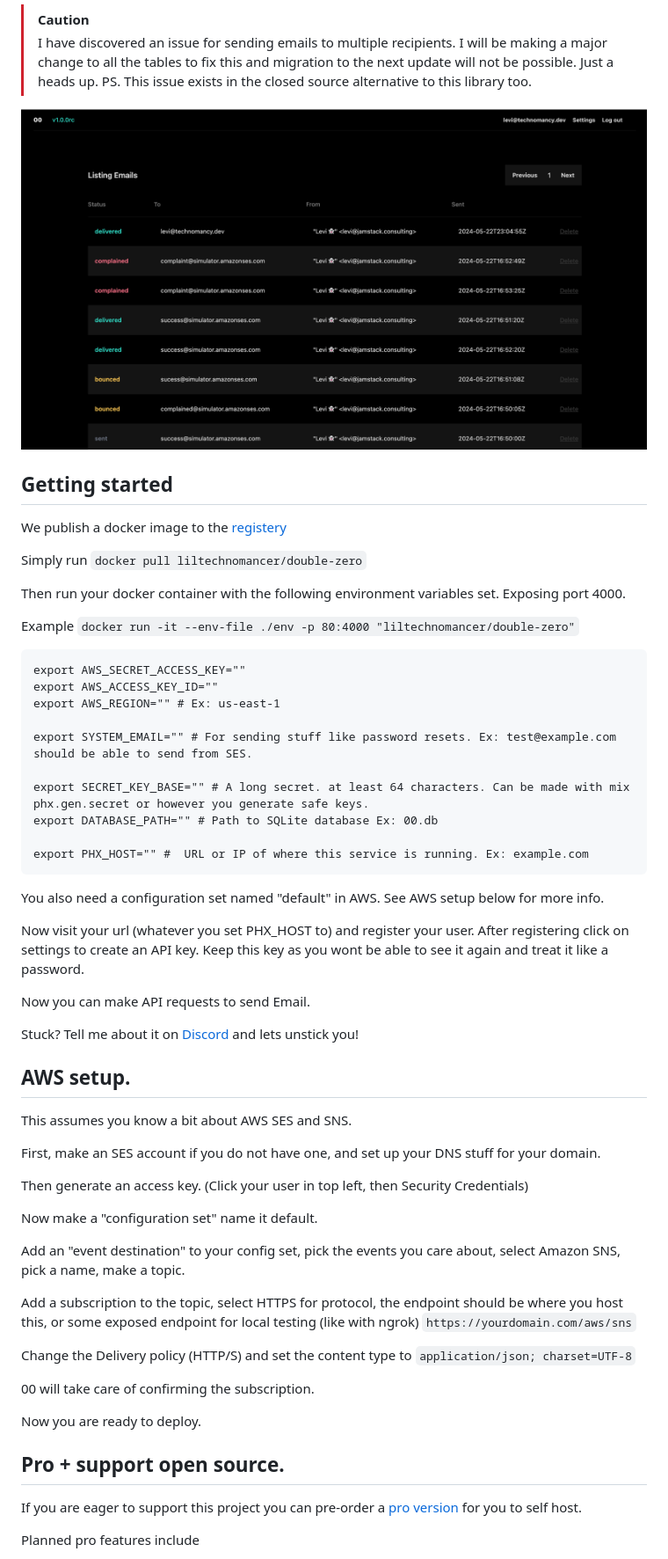
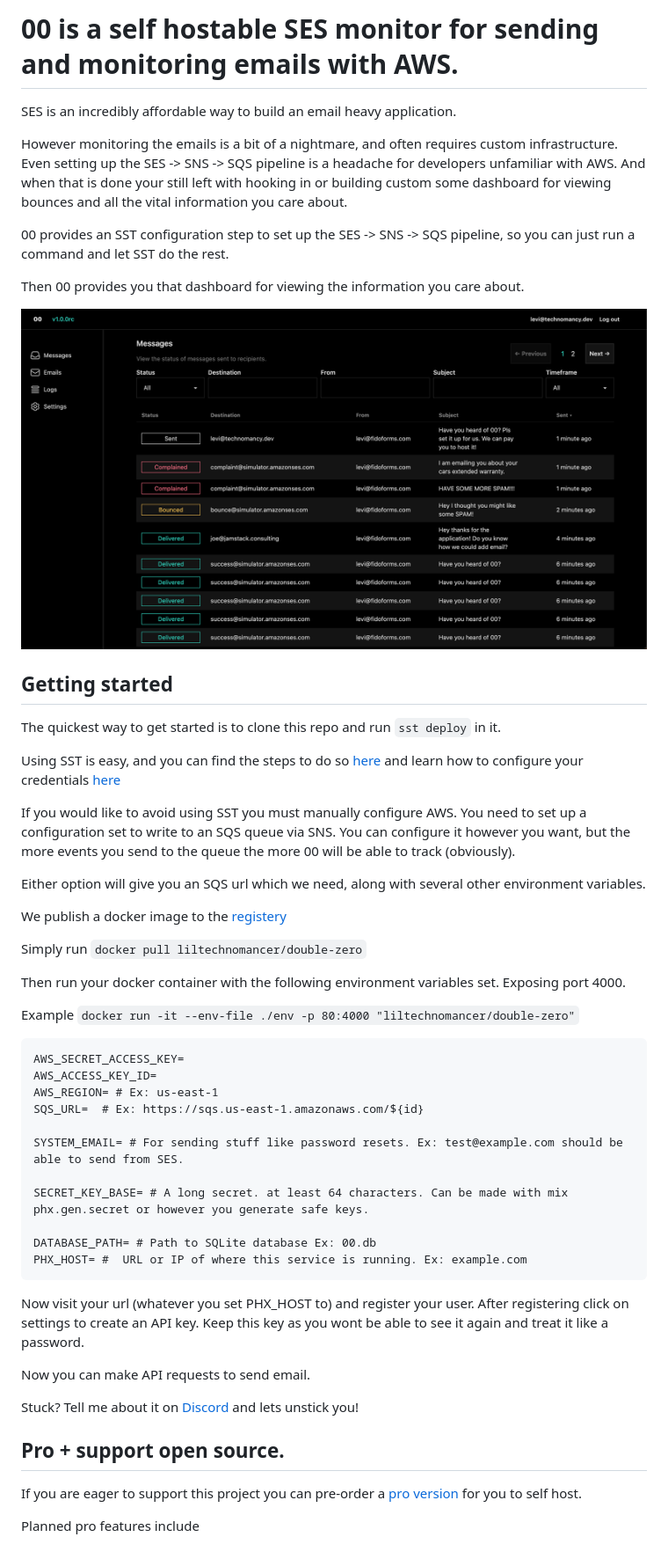
Before and after one commit to technomancy-dev/00, a Markdown page: README.md, the part around the change printed below. Shown: that part at 88% size. Drawn GitHub-style; pictures changed too: 00.png.

````diff
--- a/README.md
+++ b/README.md
@@ -1,10 +1,26 @@
-> [!CAUTION]
-> I have discovered an issue for sending emails to multiple recipients. I will be making a major change to all the tables to fix this and migration to the next update will not be possible. Just a heads up. PS. This issue exists in the closed source alternative to this library too.
+# 00 is a self hostable SES monitor for sending and monitoring emails with AWS.
 
+SES is an incredibly affordable way to build an email heavy application.
+
+However monitoring the emails is a bit of a nightmare, and often requires custom infrastructure. Even setting up the SES -> SNS -> SQS pipeline is a headache for developers unfamiliar with AWS. And when that is done your still left with hooking in or building custom some dashboard for viewing bounces and all the vital information you care about.
+
+00 provides an SST configuration step to set up the SES -> SNS -> SQS pipeline,
+so you can just run a command and let SST do the rest.
+
+Then 00 provides you that dashboard for viewing the information you care about.
 
 ![Dashboard displaying emails](00.png)
 
 ## Getting started
+
+The quickest way to get started is to clone this repo and run `sst deploy` in it.
+
+Using SST is easy, and you can find the steps to do so [here](https://ion.sst.dev/docs/reference/cli) and learn how to configure your credentials [here](https://docs.sst.dev/advanced/iam-credentials#loading-from-a-file)
+
+If you would like to avoid using SST you must manually configure AWS.
+You need to set up a configuration set to write to an SQS queue via SNS. You can configure it however you want, but the more events you send to the queue the more 00 will be able to track (obviously).
+
+Either option will give you an SQS url which we need, along with several other environment variables.
 
 We publish a docker image to the [registery](https://hub.docker.com/r/liltechnomancer/double-zero)
 
@@ -15,47 +31,26 @@ Then run your docker container with the following environment variables set. Exp
 Example `docker run -it --env-file ./env -p 80:4000 "liltechnomancer/double-zero"`
 
 ```
-export AWS_SECRET_ACCESS_KEY=""
-export AWS_ACCESS_KEY_ID=""
-export AWS_REGION="" # Ex: us-east-1
+AWS_SECRET_ACCESS_KEY=
+AWS_ACCESS_KEY_ID=
+AWS_REGION= # Ex: us-east-1
+SQS_URL=  # Ex: https://sqs.us-east-1.amazonaws.com/${id}
 
-export SYSTEM_EMAIL="" # For sending stuff like password resets. Ex: test@example.com should be able to send from SES.
+SYSTEM_EMAIL= # For sending stuff like password resets. Ex: test@example.com should be able to send from SES.
 
-export SECRET_KEY_BASE="" # A long secret. at least 64 characters. Can be made with mix phx.gen.secret or however you generate safe keys.
-export DATABASE_PATH="" # Path to SQLite database Ex: 00.db
+SECRET_KEY_BASE= # A long secret. at least 64 characters. Can be made with mix phx.gen.secret or however you generate safe keys.
 
-export PHX_HOST="" #  URL or IP of where this service is running. Ex: example.com
+DATABASE_PATH= # Path to SQLite database Ex: 00.db
+PHX_HOST= #  URL or IP of where this service is running. Ex: example.com
 ```
-
-You also need a configuration set named "default" in AWS. See AWS setup below for more info.
 
 Now visit your url (whatever you set PHX_HOST to) and register your user.
 After registering click on settings to create an API key.
 Keep this key as you wont be able to see it again and treat it like a password.
 
-Now you can make API requests to send Email.
+Now you can make API requests to send email.
 
 Stuck? Tell me about it on [Discord](https://discord.gg/6r7Qtf754K) and lets unstick you!
 
-## AWS setup.
-
-This assumes you know a bit about AWS SES and SNS.
-
-First, make an SES account if you do not have one, and set up your DNS stuff for your domain.
-
-Then generate an access key. (Click your user in top left, then Security Credentials)
-
-Now make a "configuration set" name it default.
-
-Add an "event destination" to your config set, pick the events you care about, select Amazon SNS, pick a name, make a topic.
-
-Add a subscription to the topic, select HTTPS for protocol, the endpoint should be where you host this, or some exposed endpoint for local testing (like with ngrok) `https://yourdomain.com/aws/sns`
-
-Change the Delivery policy (HTTP/S) and set the content type to `application/json; charset=UTF-8`
-
-00 will take care of confirming the subscription.
-
-Now you are ready to deploy.
-
 ## Pro + support open source.
 
````
Also changed, not shown: other parts of README.md (+2 -12 lines).
